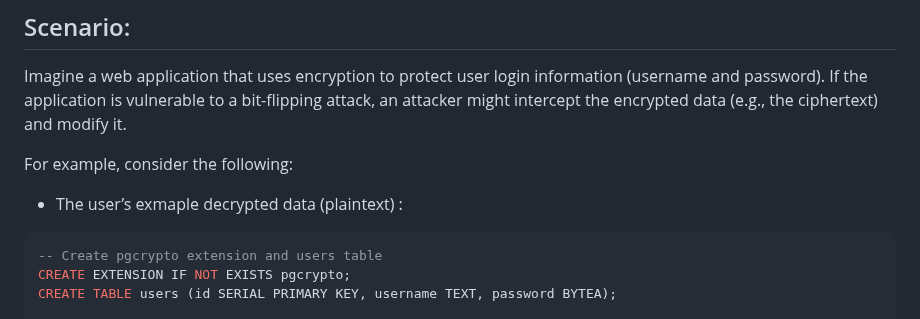
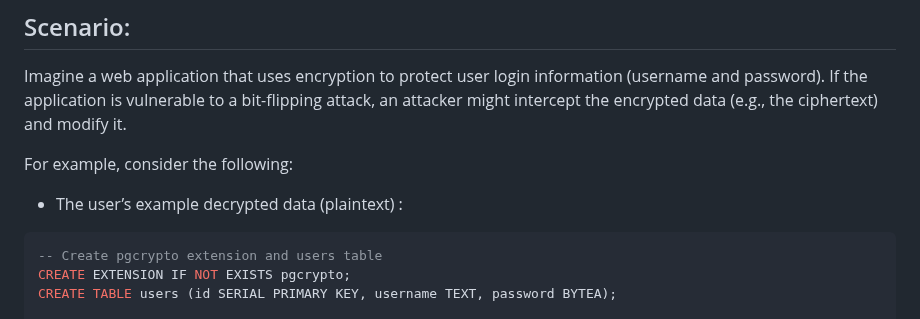
Before and after one commit to l0n3m4n/Writeups, a Markdown page: medium/flip/flip.md, the part around the change. Drawn GitHub-style.

````diff
--- a/medium/flip/flip.md
+++ b/medium/flip/flip.md
@@ -11,7 +11,7 @@ Imagine a web application that uses encryption to protect user login information
 
 For example, consider the following:
 
-- The user’s exmaple decrypted data (plaintext) :
+- The user’s example decrypted data (plaintext) :
 ```sql
 -- Create pgcrypto extension and users table
 CREATE EXTENSION IF NOT EXISTS pgcrypto;
````
